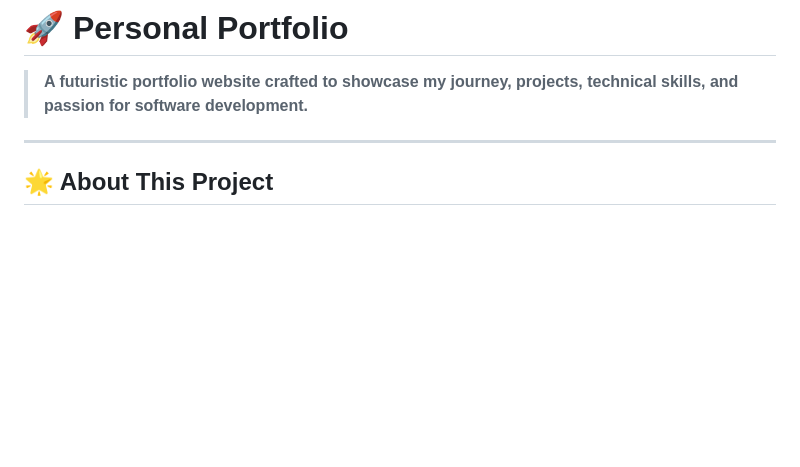
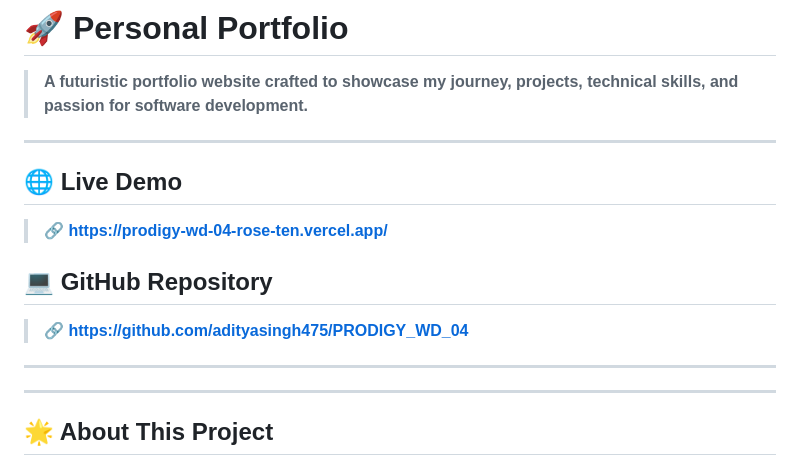
Before and after one commit to adityasingh475/PRODIGY_WD_04, a Markdown page: README.md, the part around one of its changes. GitHub-like rendering; blank space fills up the shorter version.

```diff
--- a/README.md
+++ b/README.md
@@ -32,6 +16,17 @@
 # 🚀 Personal Portfolio
 
 > **A futuristic portfolio website crafted to showcase my journey, projects, technical skills, and passion for software development.**
+---
+
+## 🌐 Live Demo
+
+> **🔗 https://prodigy-wd-04-rose-ten.vercel.app/**
+
+## 💻 GitHub Repository
+
+> **🔗 https://github.com/adityasingh475/PRODIGY_WD_04**
+
+---
 
 ---
 
```
Also changed, not shown: other parts of README.md (+0 -16 lines).
